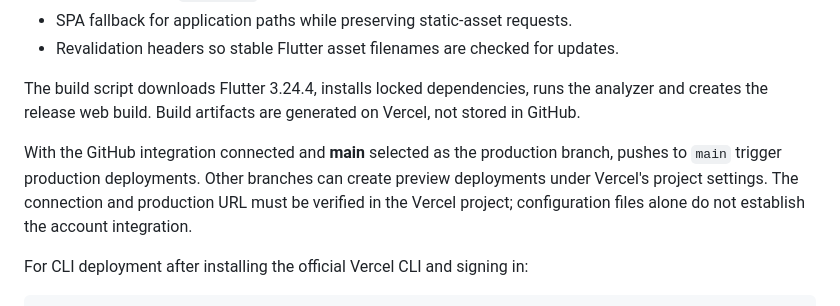
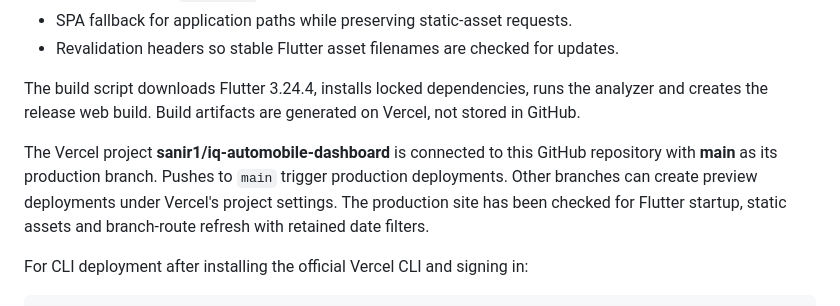
Before and after one commit to SanirRahaman/IQ_AutomobileDashboard, a Markdown page: README.md, the part around the change. Drawn GitHub-style.

Commit message:
Confirm GitHub-connected Vercel production deployment

```diff
--- a/README.md
+++ b/README.md
@@ -102,7 +102,7 @@ Import this GitHub repository into Vercel, choose **Other** as the framework, an
 
 The build script downloads Flutter 3.24.4, installs locked dependencies, runs the analyzer and creates the release web build. Build artifacts are generated on Vercel, not stored in GitHub.
 
-With the GitHub integration connected and **main** selected as the production branch, pushes to `main` trigger production deployments. Other branches can create preview deployments under Vercel's project settings. The connection and production URL must be verified in the Vercel project; configuration files alone do not establish the account integration.
+The Vercel project **sanir1/iq-automobile-dashboard** is connected to this GitHub repository with **main** as its production branch. Pushes to `main` trigger production deployments. Other branches can create preview deployments under Vercel's project settings. The production site has been checked for Flutter startup, static assets and branch-route refresh with retained date filters.
 
 For CLI deployment after installing the official Vercel CLI and signing in:
 
```
